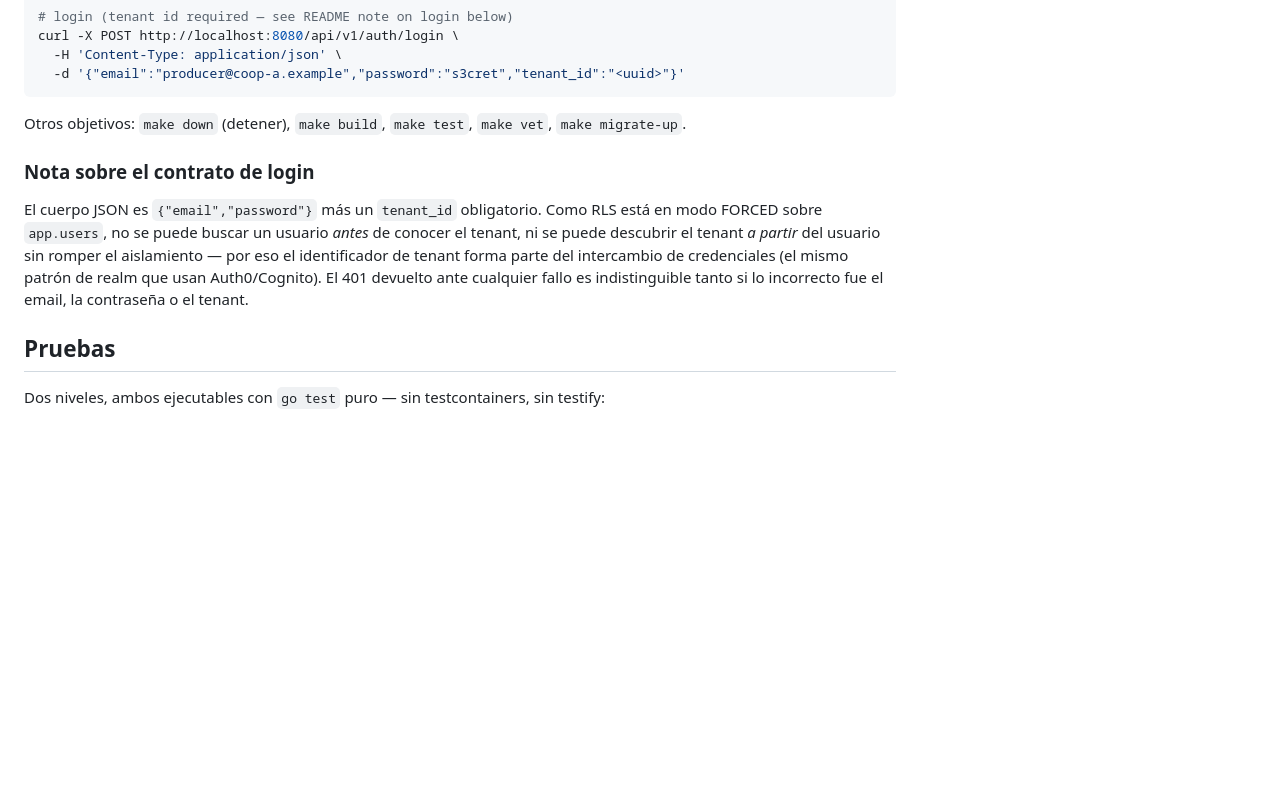
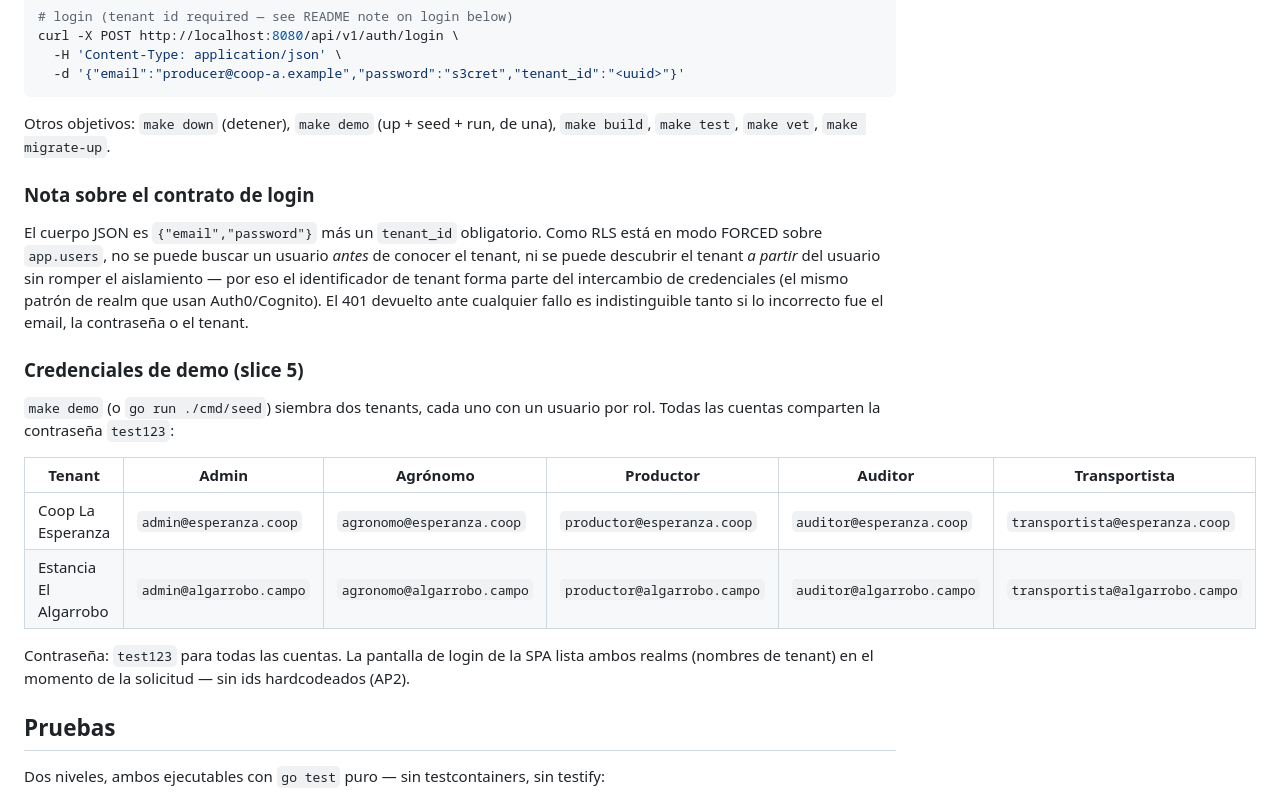
Before and after one commit to ezequielranieri/agro-iam, a Markdown page: README.es.md, the part around one of its changes. GitHub-like rendering; blank space fills up the shorter version.

Commit message:
docs: mark slice 5 complete in bilingual README roadmap and add demo credentials to ES

````diff
--- a/README.es.md
+++ b/README.es.md
@@ -133,8 +133,8 @@ curl -X POST http://localhost:8080/api/v1/auth/login \
   -d '{"email":"producer@coop-a.example","password":"s3cret","tenant_id":"<uuid>"}'
 ```
 
-Otros objetivos: `make down` (detener), `make build`, `make test`, `make vet`,
-`make migrate-up`.
+Otros objetivos: `make down` (detener), `make demo` (up + seed + run, de una),
+`make build`, `make test`, `make vet`, `make migrate-up`.
 
 ### Nota sobre el contrato de login
 
@@ -144,6 +144,20 @@ ni se puede descubrir el tenant *a partir* del usuario sin romper el aislamiento
 identificador de tenant forma parte del intercambio de credenciales (el mismo patrón de realm
 que usan Auth0/Cognito). El 401 devuelto ante cualquier fallo es indistinguible tanto si lo
 incorrecto fue el email, la contraseña o el tenant.
+
+### Credenciales de demo (slice 5)
+
+`make demo` (o `go run ./cmd/seed`) siembra dos tenants, cada uno con un usuario por
+rol. Todas las cuentas comparten la contraseña `test123`:
+
+| Tenant | Admin | Agrónomo | Productor | Auditor | Transportista |
+|---|---|---|---|---|---|
+| Coop La Esperanza | `admin@esperanza.coop` | `agronomo@esperanza.coop` | `productor@esperanza.coop` | `auditor@esperanza.coop` | `transportista@esperanza.coop` |
+| Estancia El Algarrobo | `admin@algarrobo.campo` | `agronomo@algarrobo.campo` | `productor@algarrobo.campo` | `auditor@algarrobo.campo` | `transportista@algarrobo.campo` |
+
+Contraseña: `test123` para todas las cuentas. La pantalla de login de la SPA lista
+ambos realms (nombres de tenant) en el momento de la solicitud — sin ids hardcodeados
+(AP2).
 
 ## Pruebas
 
````
Also changed, not shown: other parts of README.es.md (+1 -1 lines), README.md (+1 -1 lines).
